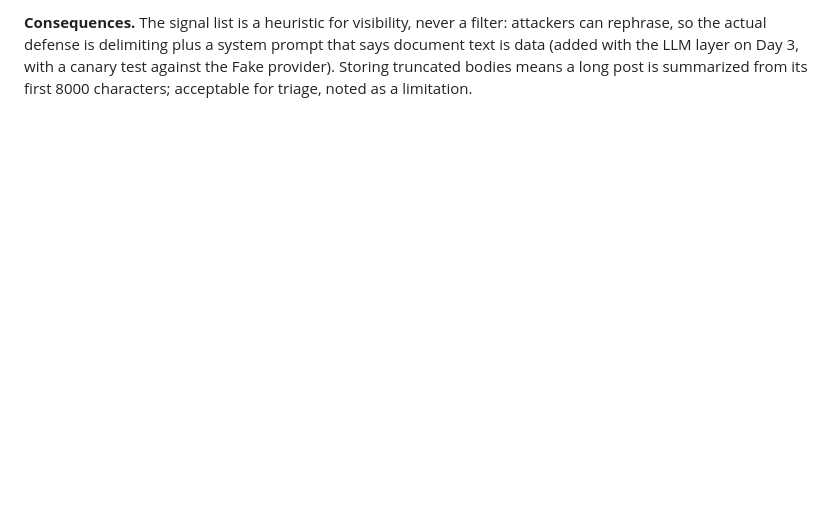
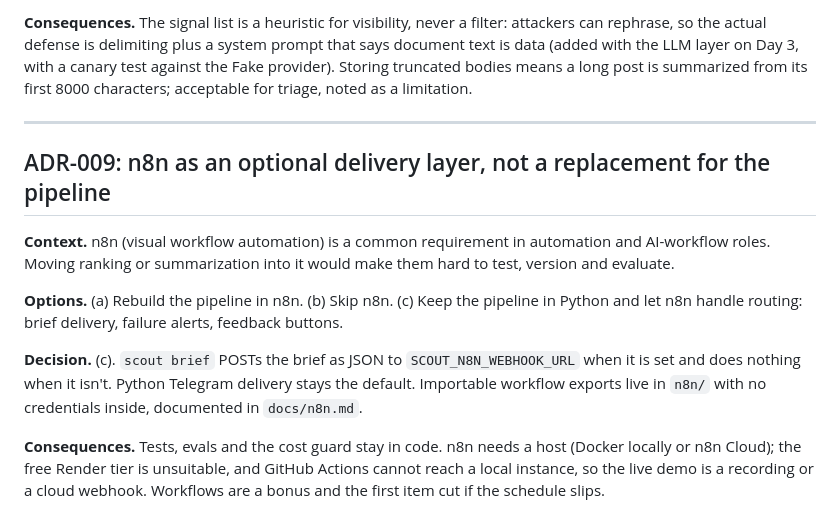
Before and after one commit to Vanshh29/research-scout, a Markdown page: docs/DECISIONS.md, the part around the change. Rendered like a GitHub page; blank space fills up the shorter version.

Commit message:
docs: plan optional n8n delivery layer (ADR-009) (#5)

```diff
--- a/docs/DECISIONS.md
+++ b/docs/DECISIONS.md
@@ -144,3 +144,23 @@ rephrase, so the actual defense is delimiting plus a system prompt that says doc
 data (added with the LLM layer on Day 3, with a canary test against the Fake provider). Storing
 truncated bodies means a long post is summarized from its first 8000 characters; acceptable for
 triage, noted as a limitation.
+
+---
+
+## ADR-009: n8n as an optional delivery layer, not a replacement for the pipeline
+
+**Context.** n8n (visual workflow automation) is a common requirement in automation and
+AI-workflow roles. Moving ranking or summarization into it would make them hard to test, version
+and evaluate.
+
+**Options.** (a) Rebuild the pipeline in n8n. (b) Skip n8n. (c) Keep the pipeline in Python and let
+n8n handle routing: brief delivery, failure alerts, feedback buttons.
+
+**Decision.** (c). `scout brief` POSTs the brief as JSON to `SCOUT_N8N_WEBHOOK_URL` when it is set
+and does nothing when it isn't. Python Telegram delivery stays the default. Importable workflow
+exports live in `n8n/` with no credentials inside, documented in `docs/n8n.md`.
+
+**Consequences.** Tests, evals and the cost guard stay in code. n8n needs a host (Docker locally or
+n8n Cloud); the free Render tier is unsuitable, and GitHub Actions cannot reach a local instance, so
+the live demo is a recording or a cloud webhook. Workflows are a bonus and the first item cut if the
+schedule slips.
```
Also changed, not shown: docs/PLAN.md (+2 -0 lines).
